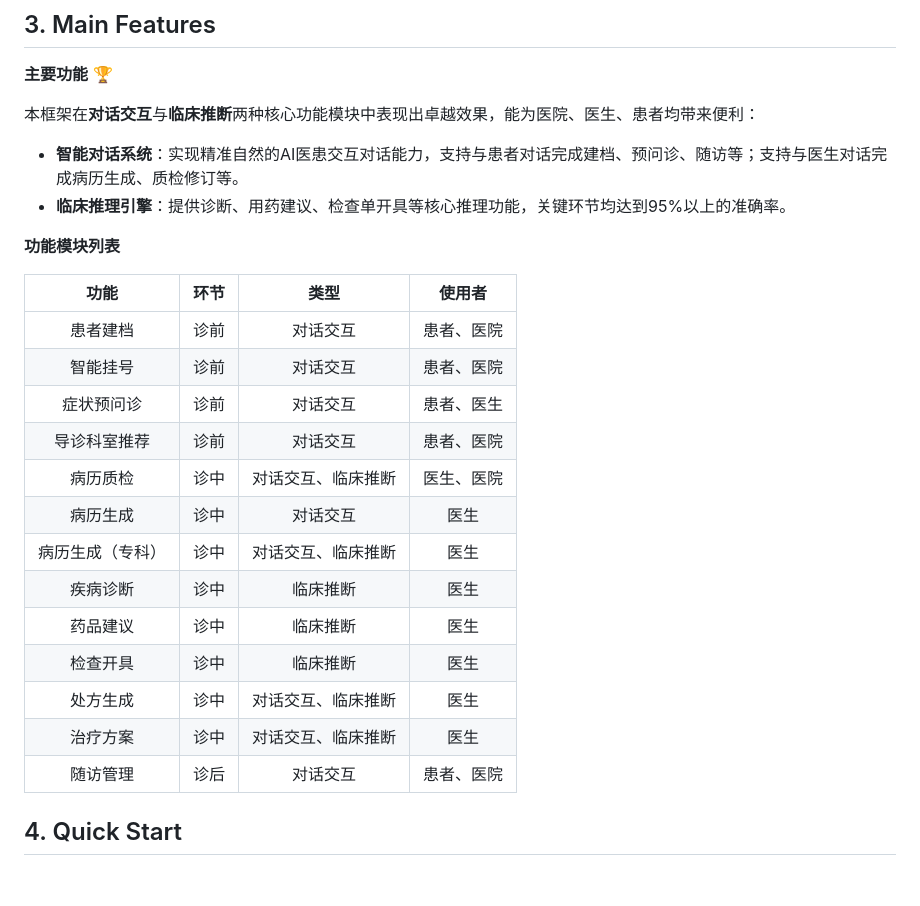
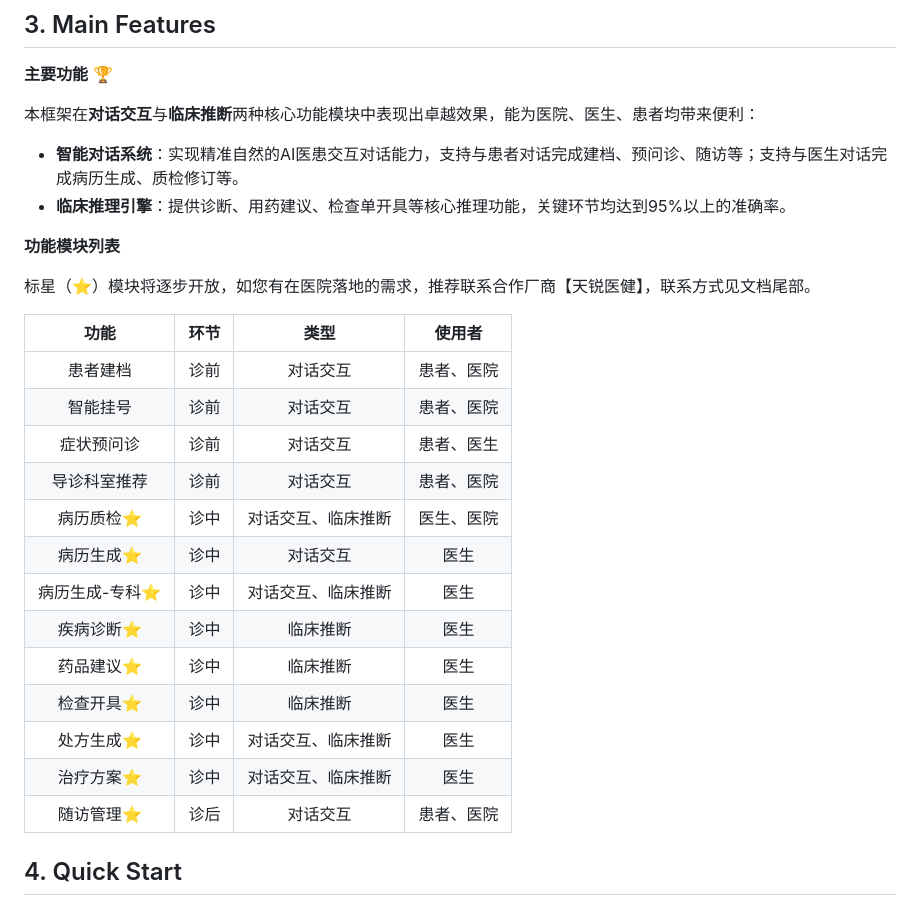
Before and after one commit to MedFlow2025/medflow, a Markdown page: README_CN.md, the part around one of its changes. Rendered like a GitHub page; blank space fills up the shorter version.

```diff
--- a/README_CN.md
+++ b/README_CN.md
@@ -75,21 +125,24 @@
 
 **功能模块列表**
 
+标星（⭐️）模块将逐步开放，如您有在医院落地的需求，推荐联系合作厂商【天锐医健】，联系方式见文档尾部。
+
 |   功能     |  环节  | 类型  |  使用者  |
 | :----------: |:---------------: |:---------------: |:---------------: |
 | 患者建档  | 诊前 |对话交互 |  患者、医院  |
 | 智能挂号  | 诊前  |对话交互 |  患者、医院  |
 | 症状预问诊  | 诊前  |对话交互 |  患者、医生  |
 | 导诊科室推荐  | 诊前  |对话交互 |  患者、医院  |
-| 病历质检  | 诊中  |对话交互、临床推断 |  医生、医院 |
-| 病历生成  | 诊中  |对话交互|  医生  |
-| 病历生成（专科）  | 诊中  |对话交互、临床推断 |  医生  |
-| 疾病诊断  | 诊中  |临床推断 |  医生  |
-| 药品建议  | 诊中  |临床推断 |  医生  |
-| 检查开具  | 诊中  |临床推断 |  医生  |
-| 处方生成  | 诊中  |对话交互、临床推断 |  医生  |
-| 治疗方案  | 诊中  |对话交互、临床推断 |  医生  |
-| 随访管理  | 诊后  |对话交互 |  患者、医院  |
+| 病历质检⭐️  | 诊中  |对话交互、临床推断 |  医生、医院 |
+| 病历生成⭐️  | 诊中  |对话交互|  医生  |
+| 病历生成-专科⭐️  | 诊中  |对话交互、临床推断 |  医生  |
+| 疾病诊断⭐️  | 诊中  |临床推断 |  医生  |
+| 药品建议⭐️ | 诊中  |临床推断 |  医生  |
+| 检查开具⭐️ | 诊中  |临床推断 |  医生  |
+| 处方生成⭐️ | 诊中  |对话交互、临床推断 |  医生  |
+| 治疗方案⭐️  | 诊中  |对话交互、临床推断 |  医生  |
+| 随访管理⭐️  | 诊后  |对话交互 |  患者、医院  |
+
 
 ##  4. Quick Start
 
```
Also changed, not shown: other parts of README_CN.md (+56 -6 lines).
